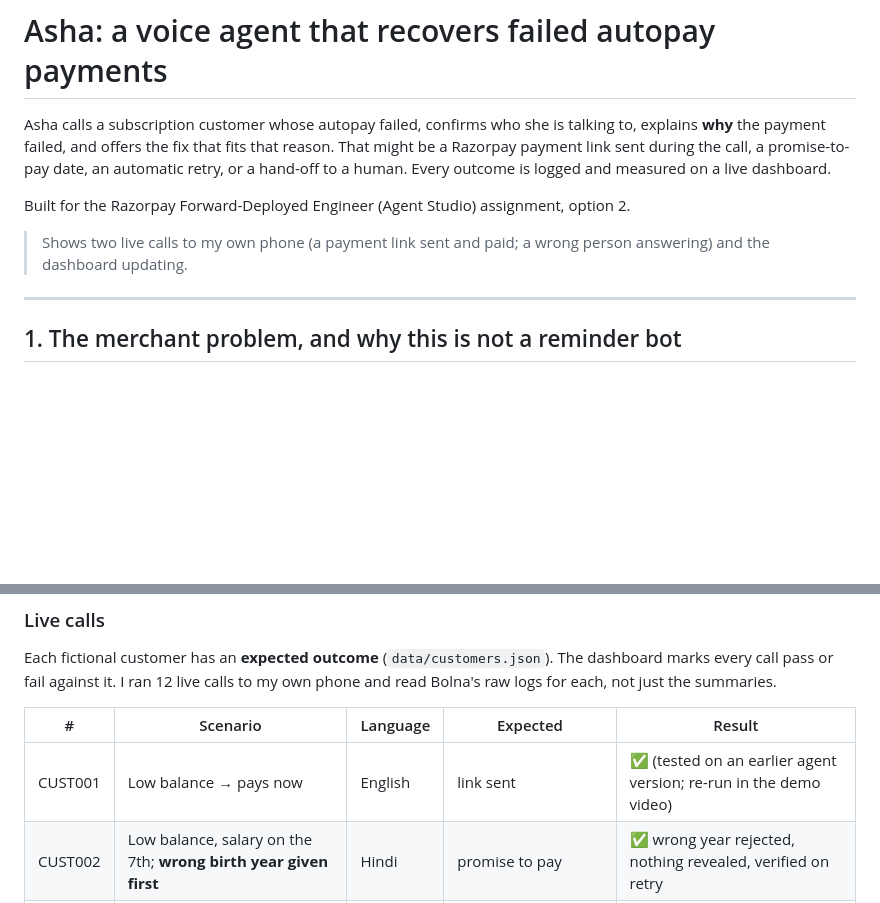
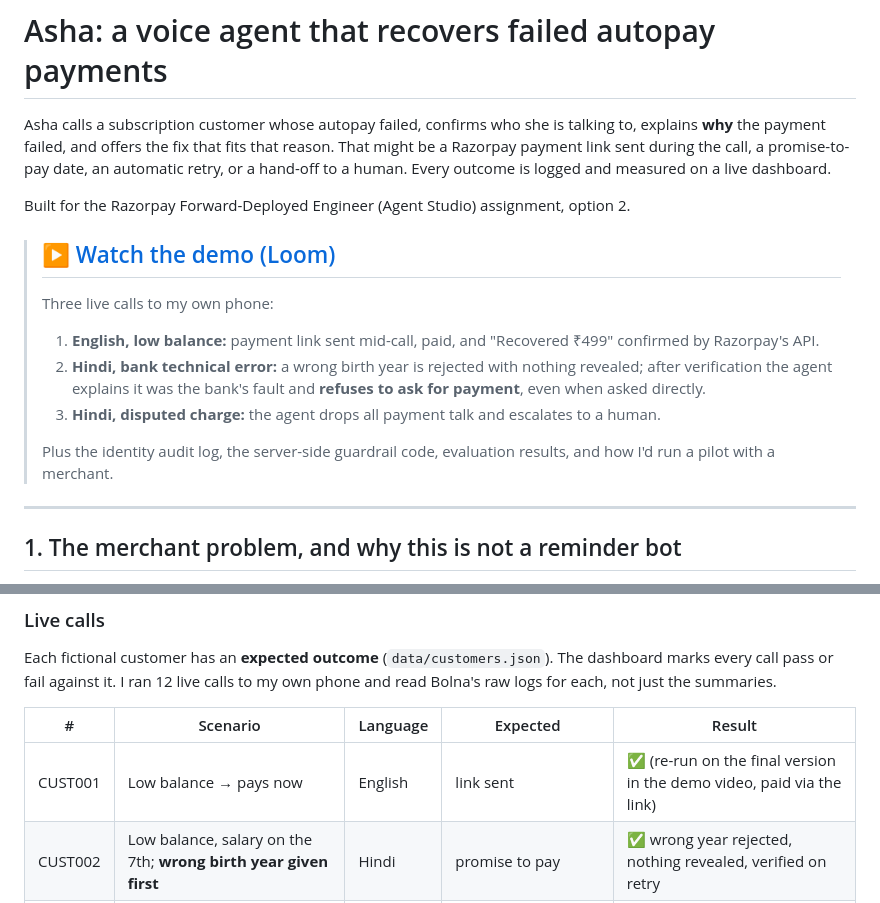
Before and after one commit to adimathur-creates/autopay-recovery-agent, a Markdown page: README.md, 2 parts joined by grey strips. GitHub-like rendering; blank space fills up the shorter version.

Commit message:
Add demo video link to README
Co-Authored-By: Claude Opus 5.5 <noreply@anthropic.com>
Claude-Session: https://claude.ai/code/session_01KDsZMsdhuvmLkB3koVdd5W

```diff
--- a/README.md
+++ b/README.md
@@ -4,7 +4,14 @@ Asha calls a subscription customer whose autopay failed, confirms who she is tal
 
 Built for the Razorpay Forward-Deployed Engineer (Agent Studio) assignment, option 2.
 
-> Shows two live calls to my own phone (a payment link sent and paid; a wrong person answering) and the dashboard updating.
+> ## ▶️ [Watch the demo (Loom)](https://www.loom.com/share/9daa753a129e44f1adc8fd7b3d055fc7)
+>
+> Three live calls to my own phone:
+> 1. **English, low balance:** payment link sent mid-call, paid, and "Recovered ₹499" confirmed by Razorpay's API.
+> 2. **Hindi, bank technical error:** a wrong birth year is rejected with nothing revealed; after verification the agent explains it was the bank's fault and **refuses to ask for payment**, even when asked directly.
+> 3. **Hindi, disputed charge:** the agent drops all payment talk and escalates to a human.
+>
+> Plus the identity audit log, the server-side guardrail code, evaluation results, and how I'd run a pilot with a merchant.
 
 ---
 
@@ -74,7 +81,7 @@ Each fictional customer has an **expected outcome** (`data/customers.json`). The
 
 | # | Scenario | Language | Expected | Result |
 |---|---|---|---|---|
-| CUST001 | Low balance → pays now | English | link sent | ✅ (tested on an earlier agent version; re-run in the demo video) |
+| CUST001 | Low balance → pays now | English | link sent | ✅ (re-run on the final version in the demo video, paid via the link) |
 | CUST002 | Low balance, salary on the 7th; **wrong birth year given first** | Hindi | promise to pay | ✅ wrong year rejected, nothing revealed, verified on retry |
 | CUST003 | Paused autopay by mistake | English | link sent | ✅ |
 | CUST004 | Card expired | English | link sent | ✅ |
```
